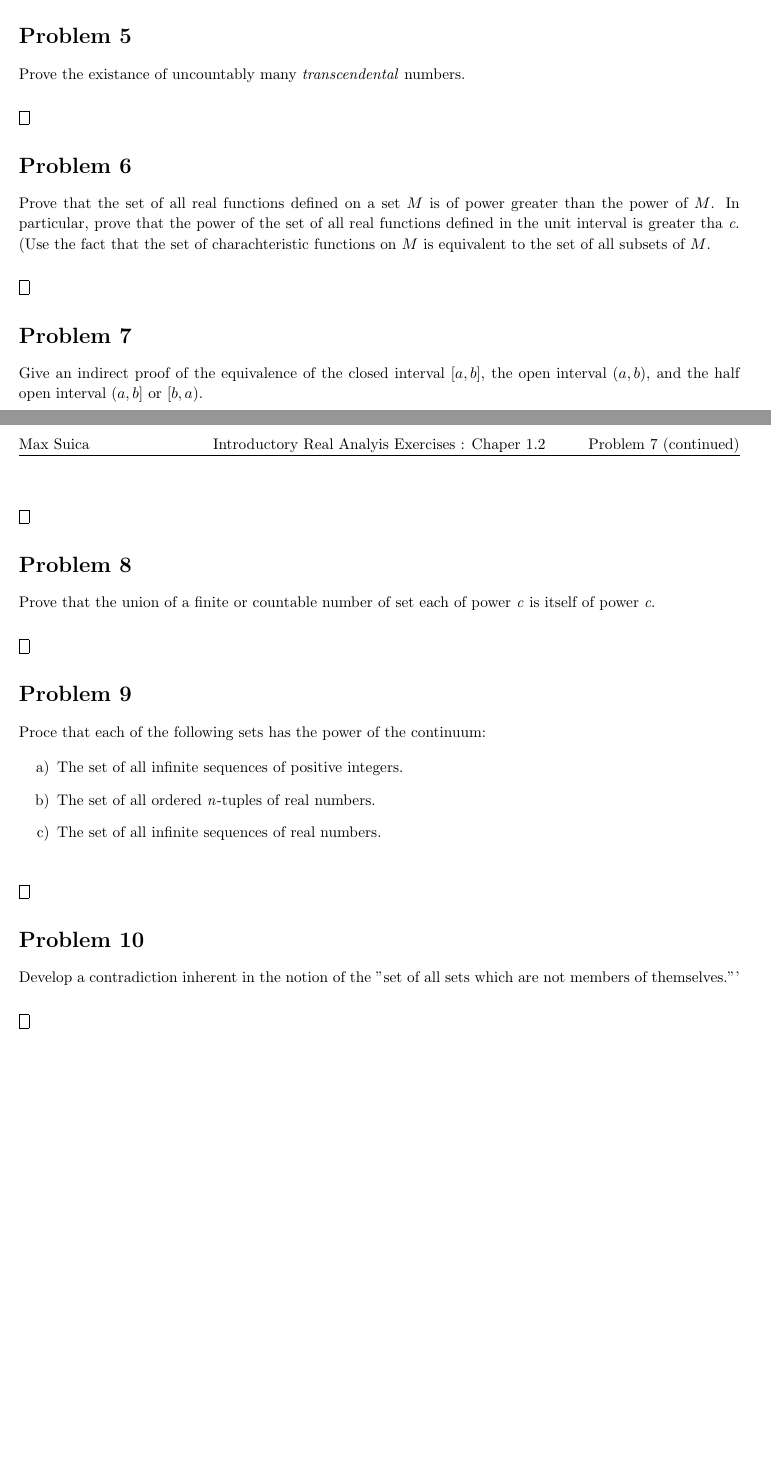
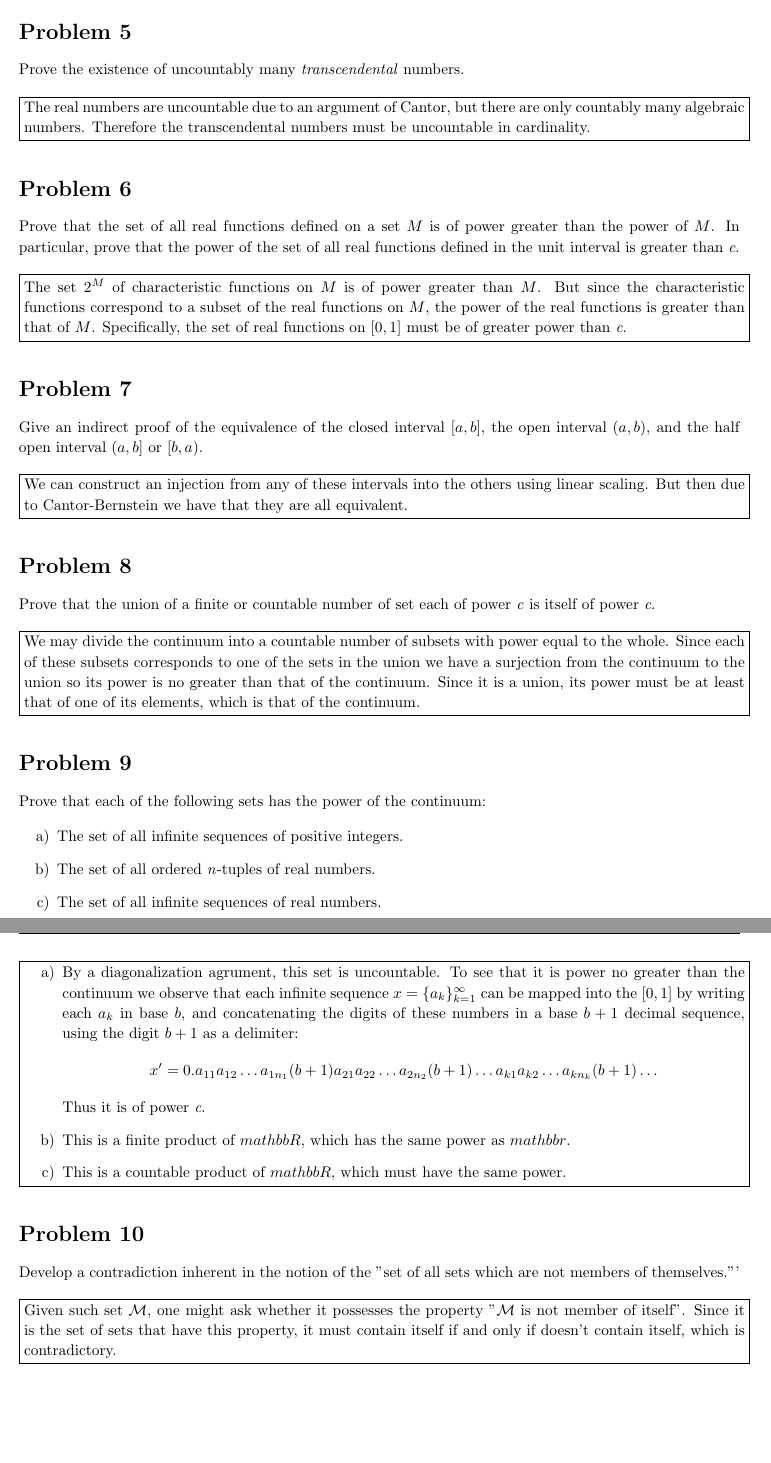
Before and after one commit to maxsu/RealDealAnalysis, a LaTeX document (Chap1.2.tex): two parts of pages 2 and 3 of 3 before the commit and two parts of pages 3 and 4 of 4 after it, joined at a grey line, cut so that both start at the same text, the shorter picture padded with empty space. Compiled offline with pdfLaTeX.

Commit message:
Finished section 1.2.

```diff
--- a/Chap1.2.tex
+++ b/Chap1.2.tex
@@ -20,8 +20,8 @@
 \headsep=0.25in         %
 
 % Homework Specific Information
-\newcommand{\Title}{Introductory Real Analyis Exercises}
-\newcommand{\Assignment}{Chaper 1.2}
+\newcommand{\Title}{Introductory Real Analysis Exercises}
+\newcommand{\Assignment}{Chapter 1.2}
 \newcommand{\BookAuthors}{A.Kolmogorov \& S.Fomin}
 \newcommand{\AuthorName}{Max Suica}
 
@@ -181,18 +192,18 @@ A number $\alpha$ is called \textit{algebraic} if it is the roof of a polynomial
 \end{Problem}
 
 \begin{Problem}
-Prove the existance of uncountably many \textit{transcendental} numbers.
+Prove the existence of uncountably many \textit{transcendental} numbers.
 
 \problemAnswer{
-
+The real numbers are uncountable due to an argument of Cantor, but there are only countably many algebraic numbers. Therefore the transcendental numbers must be uncountable in cardinality.
 }
 \end{Problem}
 
 \begin{Problem}
-Prove that the set of all real functions defined on a set $M$ is of power greater than the power of $M$. In particular, prove that the power of the set of all real functions defined in the unit interval is greater tha \textit{c}. (Use the fact that the set of charachteristic functions on $M$ is equivalent to the set of all subsets of $M$.
+Prove that the set of all real functions defined on a set $M$ is of power greater than the power of $M$. In particular, prove that the power of the set of all real functions defined in the unit interval is greater than \textit{c}.
 
 \problemAnswer{
-
+The set $2^M$ of characteristic functions on $M$ is of power greater than $M$. But since the characteristic functions correspond to a subset of the real functions on $M$, the power of the real functions is greater than that of $M$. Specifically, the set of real functions on $[0,1]$ must be of greater power than \textit{c}.
 }
 \end{Problem}
 
@@ -200,7 +211,7 @@ Prove that the set of all real functions defined on a set $M$ is of power greate
 Give an indirect proof of the equivalence of the closed interval $[a,b]$, the open interval $(a,b)$, and the half open interval $(a,b]$ or $[b,a)$.
 
 \problemAnswer{
-
+We can construct an injection from any of these intervals into the others using linear scaling. But then due to Cantor-Bernstein we have that they are all equivalent.
 }
 \end{Problem}
 
@@ -208,12 +219,12 @@ Give an indirect proof of the equivalence of the closed interval $[a,b]$, the op
 Prove that the union of a finite or countable number of set each of power \textit{c} is itself of power \textit{c}.
 
 \problemAnswer{
-
+We may divide the continuum into a countable number of subsets with power equal to the whole. Since each of these subsets corresponds to one of the sets in the union we have a surjection from the continuum to the union so its power is no greater than that of the continuum. Since it is a union, its power must be at least that of one of its elements, which is that of the continuum.
 }
 \end{Problem}
 
 \begin{Problem}
-Proce that each of the following sets has the power of the continuum:
+Prove that each of the following sets has the power of the continuum:
 
 \begin{enumerate}[a)]
 	\item The set of all infinite sequences of positive integers.
@@ -222,6 +233,13 @@ Proce that each of the following sets has the power of the continuum:
 \end{enumerate}
 
 \problemAnswer{
+\begin{enumerate}[a)]
+	\item By a diagonalization agrument, this set is uncountable. To see that it is power no greater than the continuum we observe that each infinite sequence $x = \{a_k\}_{k=1}^\infty$ can be mapped into the $[0,1]$ by writing each $a_k$ in base $b$, and concatenating the digits of these numbers in a base $b+1$ decimal sequence, using the digit $b+1$ as a delimiter:
+	$$x' = 0.a_{11}a_{12}\ldots a_{1n_1}(b+1)a_{21}a_{22}\ldots a_{2n_2}(b+1)\ldots a_{k1}a_{k2}\ldots a_{kn_k}(b+1)\ldots$$
+	Thus it is of power \textit{c}.
+  \item This is a finite product of $mathbb{R}$, which has the same power as $mathbb{r}$.
+  \item This is a countable product of $mathbb{R}$, which must have the same power.
+\end{enumerate}
 
 }
 \end{Problem}
@@ -230,7 +248,7 @@ Proce that each of the following sets has the power of the continuum:
 Develop a contradiction inherent in the notion of the "set of all sets which are not members of themselves."'
 
 \problemAnswer{
-
+Given such set $\mathcal{M}$, one might ask whether it possesses the property "$\mathcal{M}$ is not member of itself". Since it is the set of sets that have this property, it must contain itself if and only if doesn't contain itself, which is contradictory.
 }
 \end{Problem}
 
```
Also changed, not shown: Chap1.2.pdf, Chap1.2.tex (33 more changed lines).
